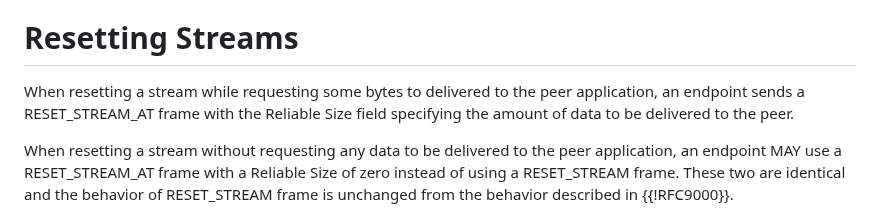
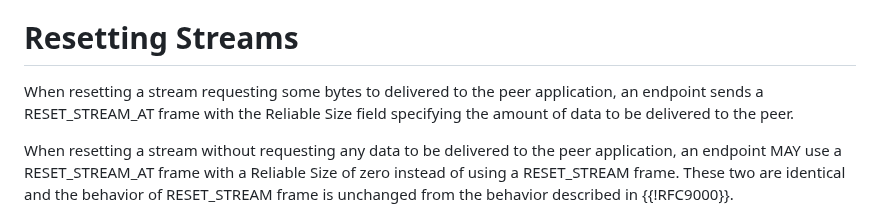
Before and after one commit to quicwg/reliable-stream-reset, a Markdown page: draft-ietf-quic-reliable-stream-reset.md, the part around the change. Drawn GitHub-style.

```diff
--- a/draft-ietf-quic-reliable-stream-reset.md
+++ b/draft-ietf-quic-reliable-stream-reset.md
@@ -135,7 +135,7 @@ to transmission and acknowledgement of other frames (see {{multiple-frames}}).
 
 # Resetting Streams
 
-When resetting a stream while requesting some bytes to delivered to the peer
+When resetting a stream requesting some bytes to delivered to the peer
 application, an endpoint sends a RESET_STREAM_AT frame with the Reliable Size field
 specifying the amount of data to be delivered to the peer.
 
```
